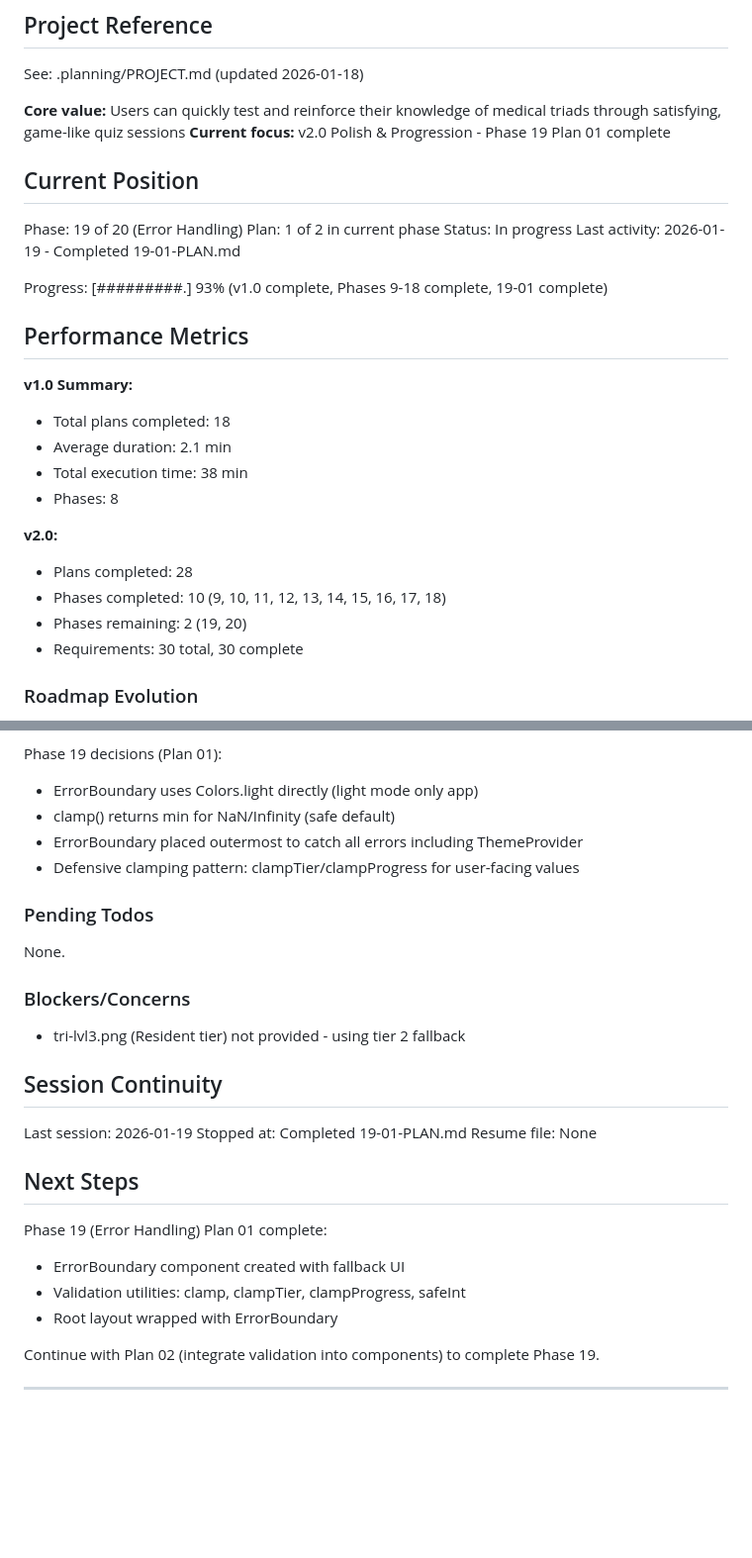
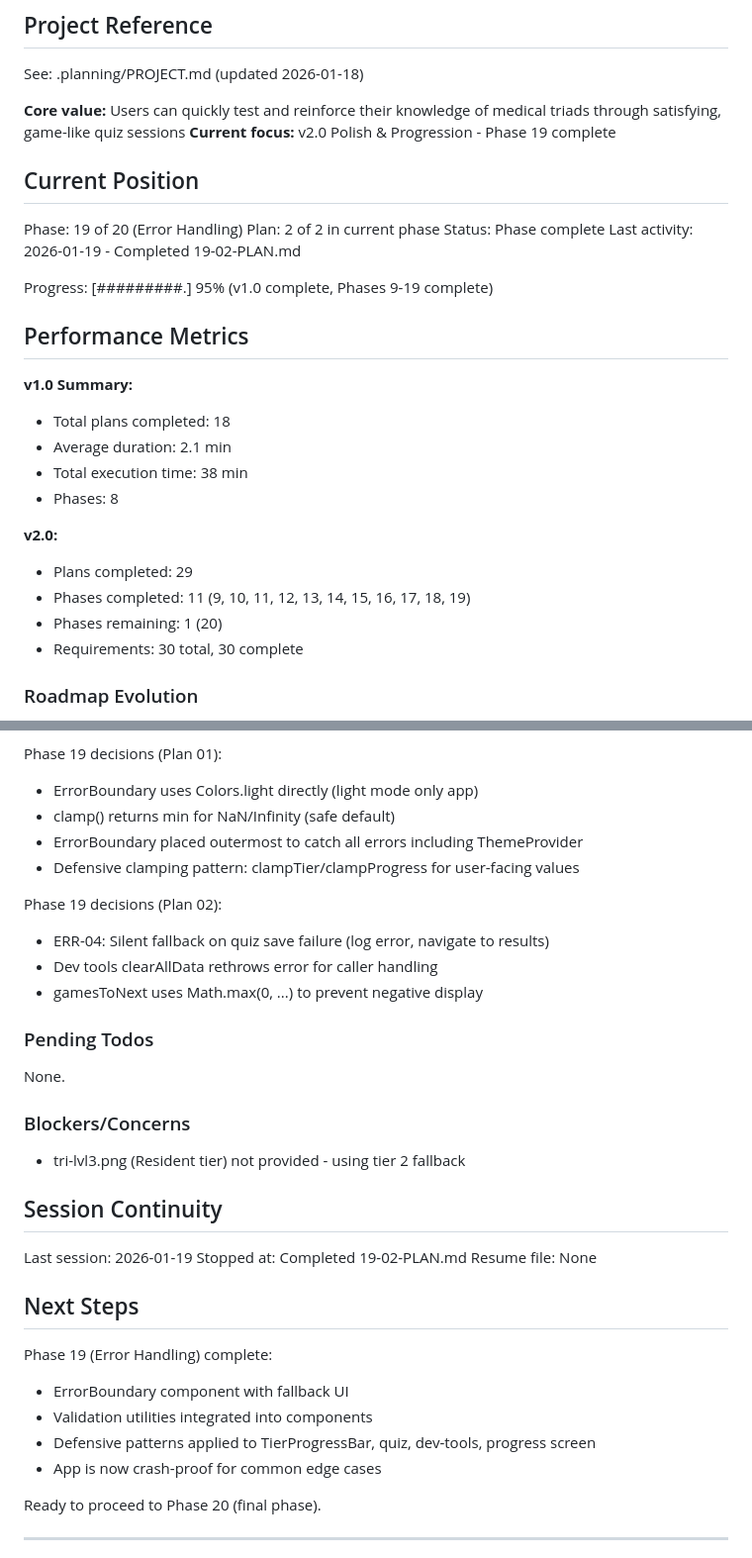
Before and after one commit to granqvistsanna-web/medtriad-app, a Markdown page: .planning/STATE.md, 2 parts joined by grey strips. Shown at 99% size. Rendered like a GitHub page; blank space fills up the shorter version.

Commit message:
docs(19-02): complete apply defensive patterns plan
Tasks completed: 3/3
- Clamp TierProgressBar progress to 0-1 range
- Add try/catch to quiz recordQuizResult
- Add error handling to dev-tools and validate gamesToNext

SUMMARY: .planning/phases/19-error-handling/19-02-SUMMARY.md

```diff
--- a/.planning/STATE.md
+++ b/.planning/STATE.md
@@ -5,16 +5,16 @@
 See: .planning/PROJECT.md (updated 2026-01-18)
 
 **Core value:** Users can quickly test and reinforce their knowledge of medical triads through satisfying, game-like quiz sessions
-**Current focus:** v2.0 Polish & Progression - Phase 19 Plan 01 complete
+**Current focus:** v2.0 Polish & Progression - Phase 19 complete
 
 ## Current Position
 
 Phase: 19 of 20 (Error Handling)
-Plan: 1 of 2 in current phase
-Status: In progress
-Last activity: 2026-01-19 - Completed 19-01-PLAN.md
+Plan: 2 of 2 in current phase
+Status: Phase complete
+Last activity: 2026-01-19 - Completed 19-02-PLAN.md
 
-Progress: [#########.] 93% (v1.0 complete, Phases 9-18 complete, 19-01 complete)
+Progress: [#########.] 95% (v1.0 complete, Phases 9-19 complete)
 
 ## Performance Metrics
 
@@ -25,9 +25,9 @@ Progress: [#########.] 93% (v1.0 complete, Phases 9-18 complete, 19-01 complete)
 - Phases: 8
 
 **v2.0:**
-- Plans completed: 28
-- Phases completed: 10 (9, 10, 11, 12, 13, 14, 15, 16, 17, 18)
-- Phases remaining: 2 (19, 20)
+- Plans completed: 29
+- Phases completed: 11 (9, 10, 11, 12, 13, 14, 15, 16, 17, 18, 19)
+- Phases remaining: 1 (20)
 - Requirements: 30 total, 30 complete
 
 ### Roadmap Evolution
@@ -163,6 +163,11 @@ Phase 19 decisions (Plan 01):
 - ErrorBoundary placed outermost to catch all errors including ThemeProvider
 - Defensive clamping pattern: clampTier/clampProgress for user-facing values
 
+Phase 19 decisions (Plan 02):
+- ERR-04: Silent fallback on quiz save failure (log error, navigate to results)
+- Dev tools clearAllData rethrows error for caller handling
+- gamesToNext uses Math.max(0, ...) to prevent negative display
+
 ### Pending Todos
 
 None.
@@ -174,16 +179,17 @@ None.
 ## Session Continuity
 
 Last session: 2026-01-19
-Stopped at: Completed 19-01-PLAN.md
+Stopped at: Completed 19-02-PLAN.md
 Resume file: None
 
 ## Next Steps
 
-Phase 19 (Error Handling) Plan 01 complete:
-- ErrorBoundary component created with fallback UI
-- Validation utilities: clamp, clampTier, clampProgress, safeInt
-- Root layout wrapped with ErrorBoundary
+Phase 19 (Error Handling) complete:
+- ErrorBoundary component with fallback UI
+- Validation utilities integrated into components
+- Defensive patterns applied to TierProgressBar, quiz, dev-tools, progress screen
+- App is now crash-proof for common edge cases
 
-Continue with Plan 02 (integrate validation into components) to complete Phase 19.
+Ready to proceed to Phase 20 (final phase).
 
 ---
```
Also changed, not shown: other parts of .planning/STATE.md (+1 -1 lines), 1 other file.
